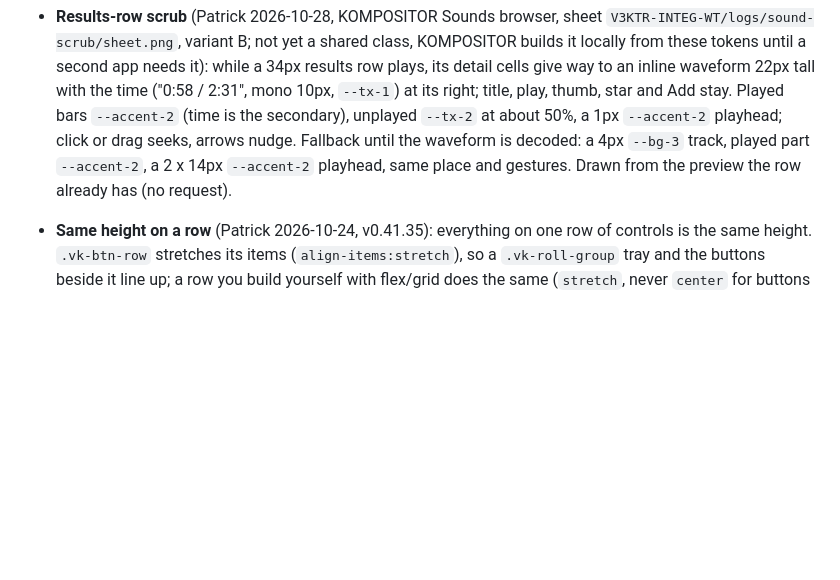
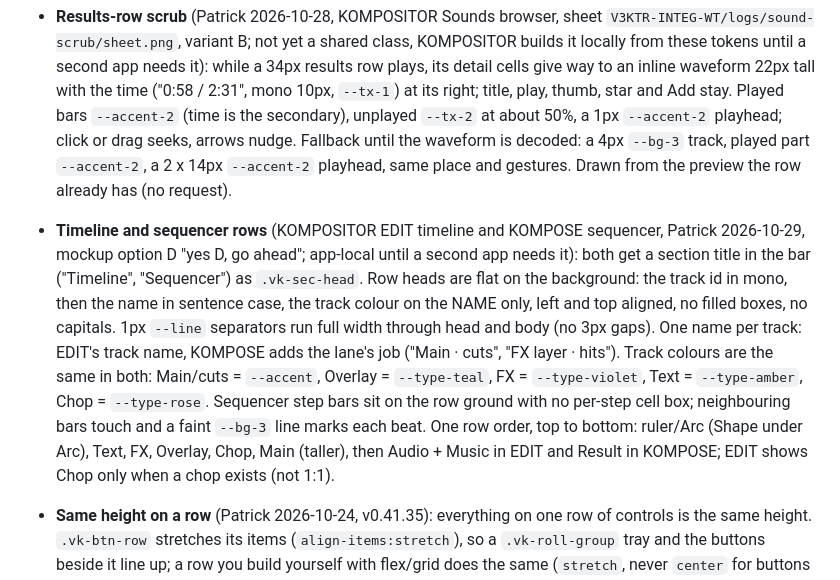
Before and after one commit to PTRKMRTN/V3KTR-design, a Markdown page: AGENTS.md, the part around the change. Rendered like a GitHub page; blank space fills up the shorter version.

Commit message:
Docs: timeline and sequencer row pattern (option D)
Co-Authored-By: Claude Sonnet 5.5 <noreply@anthropic.com>

```diff
--- a/AGENTS.md
+++ b/AGENTS.md
@@ -96,6 +96,7 @@ outranks them silently, e.g. a `.vs-group-title` going grey. Wrap local descenda
 - **Drawer bar and section-row switch** (Patrick 2026-10-28, DIMENSOR Library; mockup `V3KTR-COWORK/reports/drawer-toggle/drawer2.png`, option A): a collapsible drawer's bar is the `.vk-sec-head` title, then its group `.vk-chip`s (6px apart, 22px after the title), then at the right end a `.vk-btn.vk-btn--sm.vk-btn--ic` (v0.41.60: `<span class="vk-menu-ic">` icon + label) with the `up` icon + "Show <name>" when closed, the `down` icon + "Hide <name>" when open (MENU_ICONS up/down, 14px, same spot in both states, `aria-expanded`). Closed: no chip filled; a chip click opens the drawer on that group. Open: the shown group's chip is `.is-active`; a chip click switches group. The chip list is the app's own groups (DIMENSOR: Materials, Presets, Lighting, Environment, Looks, Stacks). A switch under a section's action row is the existing `.vk-tog-row` + `.vk-switch`.
 - **A disabled control says why** (Patrick 2026-10-28, v0.41.59, from KOMPOSITOR's UI walk): its tip is the name (`data-tip`) plus the reason and what to do (`data-tip-desc`: "Select a clip first.", "No media is missing.", "Open DIMENSOR in another tab to connect."). A real `:disabled` / `.is-disabled` `.vk-btn` has `pointer-events:none`, so no tip can open: a button that needs its tip uses `aria-disabled="true"` (styled by `.vk-btn[aria-disabled="true"]`) and a click guard in the app. A disabled `.vk-menu-item` row keeps its pointer, so a plain tip works. **A click on a control hides its tip** until the pointer leaves it (`help.js`, same version).
 - **Results-row scrub** (Patrick 2026-10-28, KOMPOSITOR Sounds browser, sheet `V3KTR-INTEG-WT/logs/sound-scrub/sheet.png`, variant B; not yet a shared class, KOMPOSITOR builds it locally from these tokens until a second app needs it): while a 34px results row plays, its detail cells give way to an inline waveform 22px tall with the time ("0:58 / 2:31", mono 10px, `--tx-1`) at its right; title, play, thumb, star and Add stay. Played bars `--accent-2` (time is the secondary), unplayed `--tx-2` at about 50%, a 1px `--accent-2` playhead; click or drag seeks, arrows nudge. Fallback until the waveform is decoded: a 4px `--bg-3` track, played part `--accent-2`, a 2 x 14px `--accent-2` playhead, same place and gestures. Drawn from the preview the row already has (no request).
+- **Timeline and sequencer rows** (KOMPOSITOR EDIT timeline and KOMPOSE sequencer, Patrick 2026-10-29, mockup option D "yes D, go ahead"; app-local until a second app needs it): both get a section title in the bar ("Timeline", "Sequencer") as `.vk-sec-head`. Row heads are flat on the background: the track id in mono, then the name in sentence case, the track colour on the NAME only, left and top aligned, no filled boxes, no capitals. 1px `--line` separators run full width through head and body (no 3px gaps). One name per track: EDIT's track name, KOMPOSE adds the lane's job ("Main · cuts", "FX layer · hits"). Track colours are the same in both: Main/cuts = `--accent`, Overlay = `--type-teal`, FX = `--type-violet`, Text = `--type-amber`, Chop = `--type-rose`. Sequencer step bars sit on the row ground with no per-step cell box; neighbouring bars touch and a faint `--bg-3` line marks each beat. One row order, top to bottom: ruler/Arc (Shape under Arc), Text, FX, Overlay, Chop, Main (taller), then Audio + Music in EDIT and Result in KOMPOSE; EDIT shows Chop only when a chop exists (not 1:1).
 - **Same height on a row** (Patrick 2026-10-24, v0.41.35): everything on one row of controls is the same height. `.vk-btn-row` stretches its items (`align-items:stretch`), so a `.vk-roll-group` tray and the buttons beside it line up; a row you build yourself with flex/grid does the same (`stretch`, never `center` for buttons and trays).
 - **Workspace separators are 2px** (Patrick 2026-10-01): lines that divide the workspace into areas use `--stroke` (2px) in `--line`; `.vk-sep` / `.vk-sep--v`. Where they divide frames, place them by the Workspace frames rule below (`.vk-fsep`). Control outlines aren't separators.
 - **Panel sections** (v0.32.0, Patrick 2026-10-03): space alone groups them, **no divider lines** (with many sections they turn to noise; v0.31.x's 2px lines are retired). A panel is a run of `.vk-section` blocks: `--sec-pad` (22px) at the sides and at the panel's top and bottom, `--sec-gap` (33px) from one section's last control to the next title, and the title (`.vk-sec-head` / `.vk-sec-label`) `--sec-head-gap` (14px) above its first control, so a title always reads with the controls below it. The panel adds no padding of its own around sections. **A sub-heading inside a section** (`.vk-sec-sub`, or `.vk-micro-label.vk-sub-head`; v0.41.49): `--sub-head-gap` (22px) above it and 6px to its control, wherever it sits (even as the first child of a row wrapper); none directly after a section title (the title's 14px holds); a `.vk-seg` right after it loses its own 19px margin. Keep the group in plain block flow: a wrapper that makes its own box (flex, grid, flow-root) does not collapse the control margin above, so the gap there reads 25px, not 22; an inline element above it (a textarea sits on its text line) adds its line gap (about 4px, 26px seen in KOMPOSITOR). Never space titles with ad-hoc margins. Keep sections in block flow (the gap relies on margins collapsing with a control's own 3px). CSS `app/sections.css` (pullable; in `dist/app.css`). Tested: `node test/sections.test.mjs`.
```
